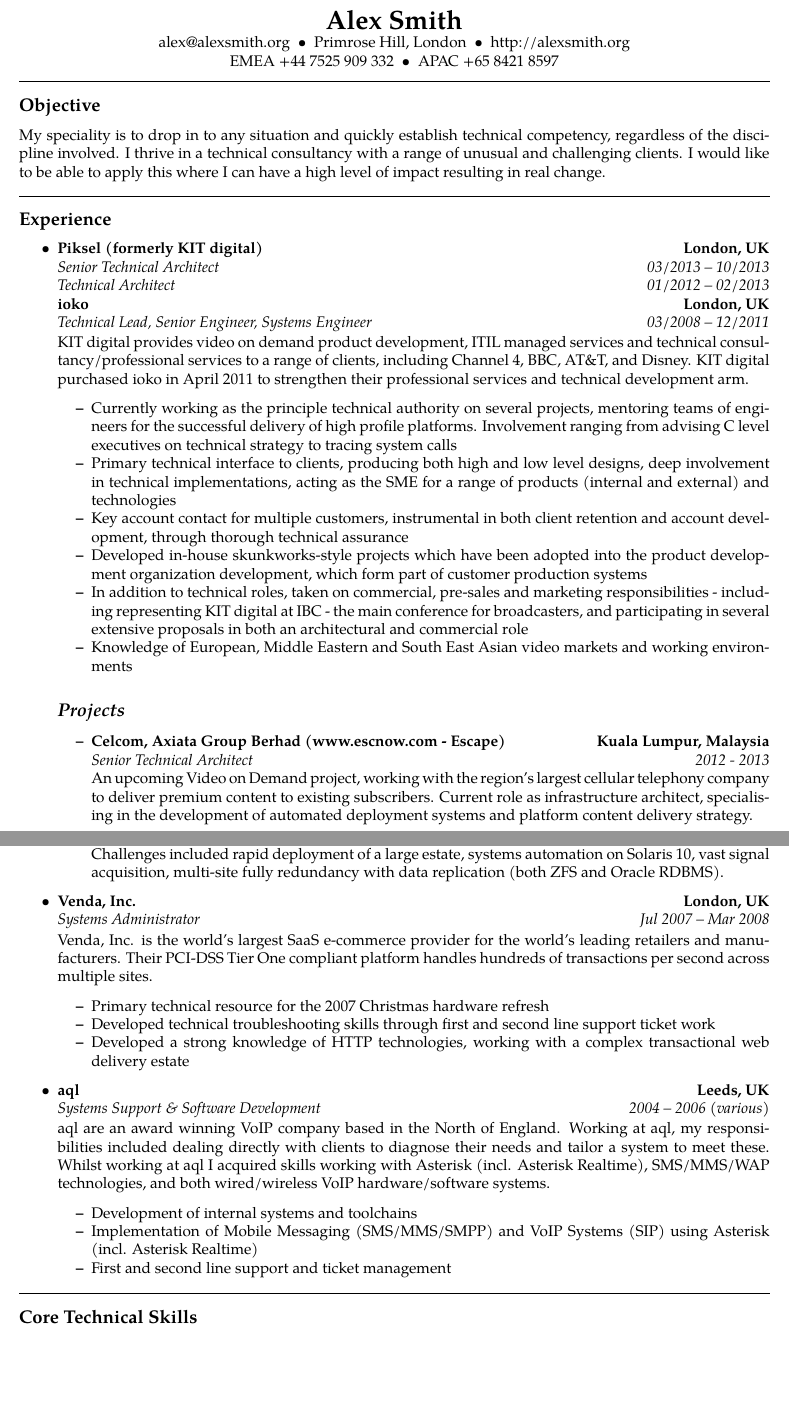
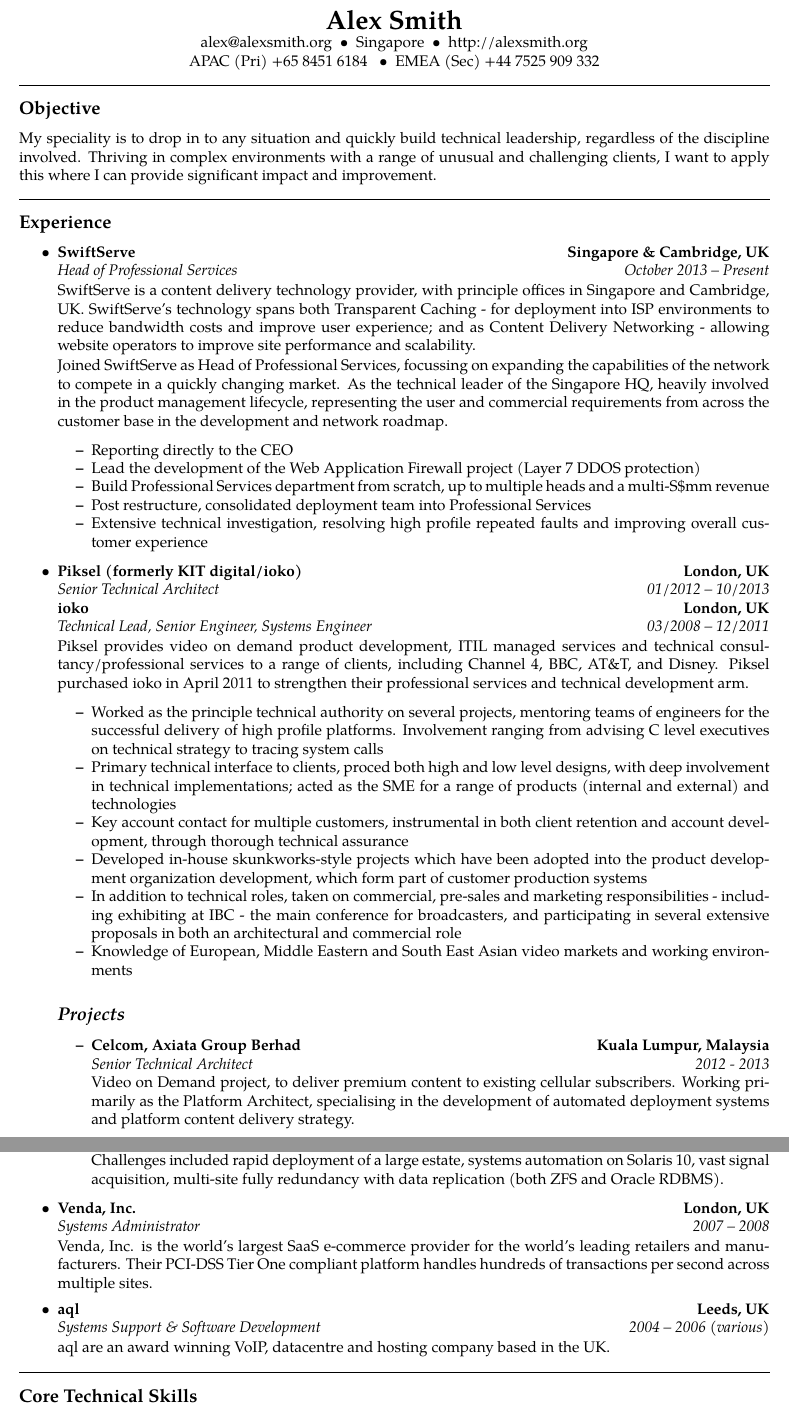
Before and after one commit to alexjs/cv, a LaTeX CV (cv.tex): two parts of pages 1 and 2 of 2, joined at a grey line, cut so that both start at the same text, the shorter picture padded with empty space. Compiled offline with pdfLaTeX.

Commit message:
Updating to SS

```diff
--- a/cv.tex
+++ b/cv.tex
@@ -43,17 +43,17 @@
 
 
 alex@alexsmith.org\ \ \textbullet
-\ \ Primrose Hill, London\ \ \textbullet
+\ \ Singapore\ \ \textbullet
 \ \ http://alexsmith.org
 \\
-EMEA +44 7525 909 332\ \ \textbullet
-\ \ APAC +65 8421 8597
+APAC (Pri) +65 8451 6184 \ \ \textbullet
+\ \ EMEA (Sec) +44 7525 909 332
 \end{center}
 
 \hrule
 \vspace{-0.4em}
 \subsection*{Objective}
-	My speciality is to drop in to any situation and quickly establish technical competency, regardless of the discipline involved. I thrive in a technical consultancy with a range of unusual and challenging clients. I would like to be able to apply this where I can have a high level of impact resulting in real change.
+    My speciality is to drop in to any situation and quickly build technical leadership, regardless of the discipline involved. Thriving in complex environments with a range of unusual and challenging clients, I want to apply this where I can provide significant impact and improvement.
     \\
 
 \hrule
@@ -65,14 +65,32 @@ EMEA +44 7525 909 332\ \ \textbullet
 
     \item
         \headerrow
-		{\textbf{Piksel (formerly KIT digital)}}
+            {\textbf{SwiftServe}}
+            {\textbf{Singapore \& Cambridge, UK}}
+        \\
+        \headerrow
+            {\emph{Head of Professional Services}}
+            {\emph{October 2013 -- Present}}
+
+            SwiftServe is a content delivery technology provider, with principle offices in Singapore and Cambridge, UK. SwiftServe's technology spans both Transparent Caching - for deployment into ISP environments to reduce bandwidth costs and improve user experience; and as Content Delivery Networking - allowing website operators to improve site performance and scalability.
+
+            Joined SwiftServe as Head of Professional Services, focussing on expanding the capabilities of the network to compete in a quickly changing market. As the technical leader of the Singapore HQ, heavily involved in the product management lifecycle, representing the user and commercial requirements from across the customer base in the development and network roadmap.
+
+            \begin{itemize*}
+                \item Reporting directly to the CEO
+                \item Lead the development of the Web Application Firewall project (Layer 7 DDOS protection)
+                \item Build Professional Services department from scratch, up to multiple heads and a multi-S\$mm revenue
+                \item Post restructure, consolidated deployment team into Professional Services
+                \item Extensive technical investigation, resolving high profile repeated faults and improving overall customer experience
+            \end{itemize*}
+
+    \item
+    \headerrow
+        {\textbf{Piksel (formerly KIT digital/ioko)}}
         {\textbf{London, UK}}
     \headerrow
         {\emph{Senior Technical Architect}}
-		{\emph{03/2013 -- 10/2013}}
-	\headerrow
-		{\emph{Technical Architect}}
-		{\emph{01/2012 -- 02/2013}}
+        {\emph{01/2012 -- 10/2013}}
     \headerrow
         {\textbf{ioko}}
         {\textbf{London, UK}}
@@ -80,27 +98,27 @@ EMEA +44 7525 909 332\ \ \textbullet
         {\emph{Technical Lead, Senior Engineer, Systems Engineer}}
         {\emph{03/2008 -- 12/2011}}
 
-	KIT digital provides video on demand product development, ITIL managed services and technical consultancy/professional services to a range of clients, including Channel 4, BBC, AT\&T, and Disney. KIT digital purchased ioko in April 2011 to strengthen their professional services and technical development arm.
+    Piksel provides video on demand product development, ITIL managed services and technical consultancy/professional services to a range of clients, including Channel 4, BBC, AT\&T, and Disney. Piksel purchased ioko in April 2011 to strengthen their professional services and technical development arm.
 
     \begin{itemize*}
-        \item Currently working as the principle technical authority on several projects, mentoring teams of engineers for the successful delivery of high profile platforms. Involvement ranging from advising C level executives on technical strategy to tracing system calls
-        \item Primary technical interface to clients, producing both high and low level designs, deep involvement in technical implementations, acting as the SME for a range of products (internal and external) and technologies
+        \item Worked as the principle technical authority on several projects, mentoring teams of engineers for the successful delivery of high profile platforms. Involvement ranging from advising C level executives on technical strategy to tracing system calls
+        \item Primary technical interface to clients, proced both high and low level designs, with deep involvement in technical implementations; acted as the SME for a range of products (internal and external) and technologies
         \item Key account contact for multiple customers, instrumental in both client retention and account development, through thorough technical assurance
         \item Developed in-house skunkworks-style projects which have been adopted into the product development organization development, which form part of customer production systems
-        \item In addition to technical roles, taken on commercial, pre-sales and marketing responsibilities - including representing KIT digital at IBC - the main conference for broadcasters, and participating in several extensive proposals in both an architectural and commercial role
+        \item In addition to technical roles, taken on commercial, pre-sales and marketing responsibilities - including exhibiting at IBC - the main conference for broadcasters, and participating in several extensive proposals in both an architectural and commercial role
         \item Knowledge of European, Middle Eastern and South East Asian video markets and working environments
     \end{itemize*}
     \subsection*{\emph{Projects}}
         \begin{itemize}
             \item
             \headerrow
-				{\textbf{Celcom, Axiata Group Berhad (www.escnow.com - Escape)}}
+                {\textbf{Celcom, Axiata Group Berhad}}
                 {\textbf{Kuala Lumpur, Malaysia}}
             \\
             \headerrow
                 {\emph{Senior Technical Architect}}
                 {\emph{2012 - 2013}}
-		        An upcoming Video on Demand project, working with the region's largest cellular telephony company to deliver premium content to existing subscribers. Current role as infrastructure architect, specialising in the development of automated deployment systems and platform content delivery strategy.
+                Video on Demand project, to deliver premium content to existing cellular subscribers. Working primarily as the Platform Architect, specialising in the development of automated deployment systems and platform content delivery strategy.
             \item
             \headerrow
                 {\textbf{Channel 4 Television Corporation}}
@@ -169,16 +184,9 @@ EMEA +44 7525 909 332\ \ \textbullet
         \\
         \headerrow
             {\emph{Systems Administrator}}
-		{\emph{Jul 2007 -- Mar 2008}}
+            {\emph{2007 -- 2008}}
 
             Venda, Inc. is the world's largest SaaS e-commerce provider for the world's leading retailers and manufacturers. Their PCI-DSS Tier One compliant platform handles hundreds of transactions per second across multiple sites.
-
-	\begin{itemize*}
-        \item Primary technical resource for the 2007 Christmas hardware refresh
-        \item Developed technical troubleshooting skills through first and second line support ticket work
-        \item Developed a strong knowledge of HTTP technologies, working with a complex transactional web delivery estate
-	\end{itemize*}
-
     \item
         \headerrow
             {\textbf{aql}}
@@ -188,14 +196,7 @@ EMEA +44 7525 909 332\ \ \textbullet
             {\emph{Systems Support \& Software Development}}
             {\emph{2004 -- 2006 (various)}}
 
-		aql are an award winning VoIP company based in the North of England. Working at aql, my responsibilities included dealing directly with clients to diagnose their needs and tailor a system to meet these. Whilst working at aql I acquired skills working with Asterisk (incl. Asterisk Realtime), SMS/MMS/WAP technologies, and both wired/wireless VoIP hardware/software systems.
-
-	\begin{itemize*}
-		\item Development of internal systems and toolchains
-		\item Implementation of Mobile Messaging (SMS/MMS/SMPP) and VoIP Systems (SIP) using Asterisk (incl. Asterisk Realtime)
-		\item First and second line support and ticket management
-	\end{itemize*}
-
+            aql are an award winning VoIP, datacentre and hosting company based in the UK.
 \end{itemize}
 
 
```
Also changed, not shown: cv.pdf, cv.tex (25 more changed lines). Lines whose indentation alone changed are shown as unchanged.
